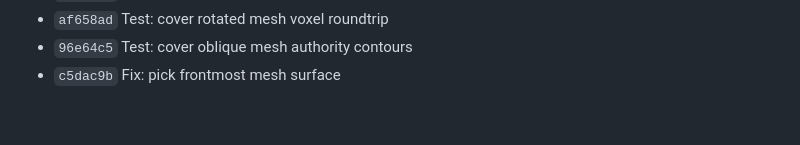
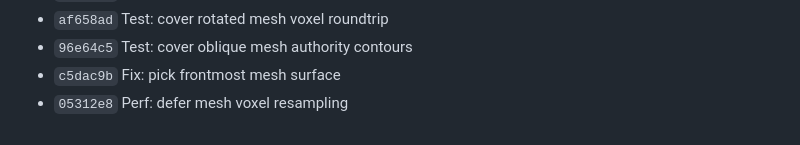
Before and after one commit to nieag/rusty-med-view, a Markdown page: docs/mesh-authority-and-meshing-plan.md, the part around the change. Rendered like a GitHub page.

Commit message:
Docs: record deferred mesh resampling

```diff
--- a/docs/mesh-authority-and-meshing-plan.md
+++ b/docs/mesh-authority-and-meshing-plan.md
@@ -172,3 +172,4 @@ Checkpoint commits:
 - `af658ad` Test: cover rotated mesh voxel roundtrip
 - `96e64c5` Test: cover oblique mesh authority contours
 - `c5dac9b` Fix: pick frontmost mesh surface
+- `05312e8` Perf: defer mesh voxel resampling
```
